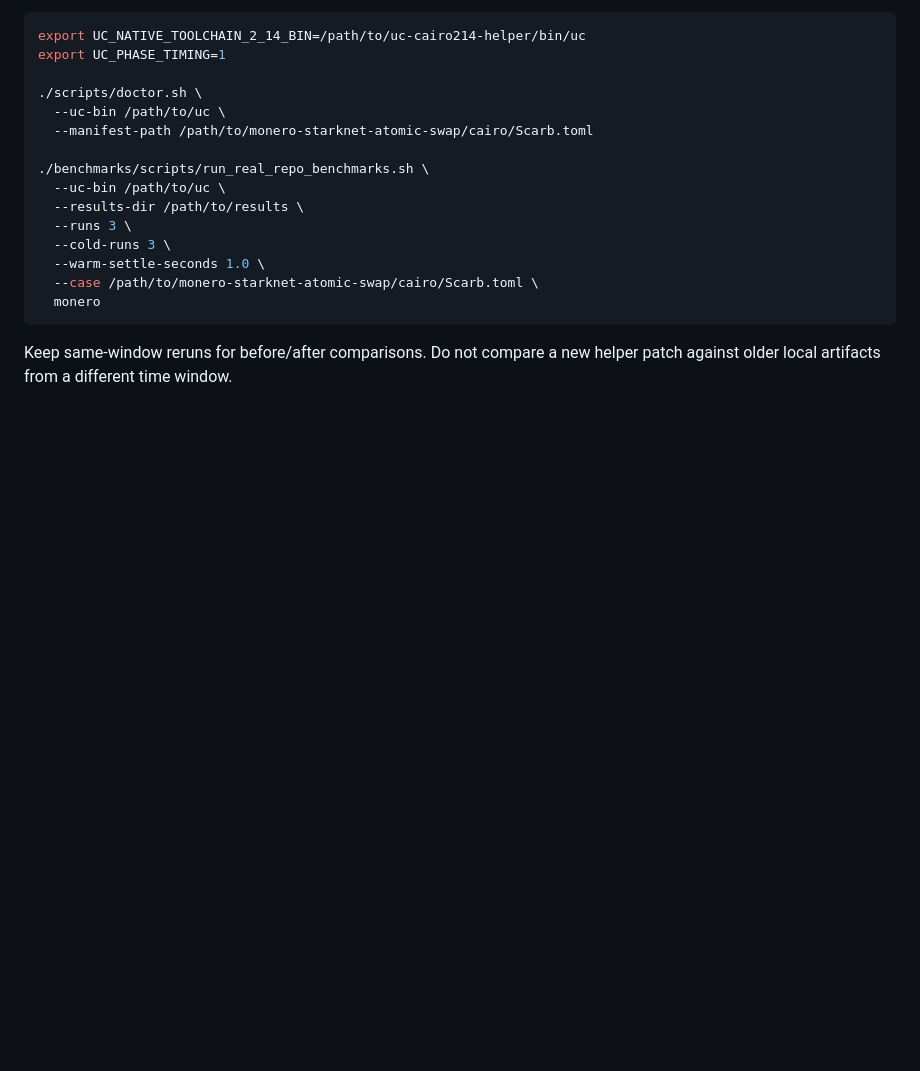
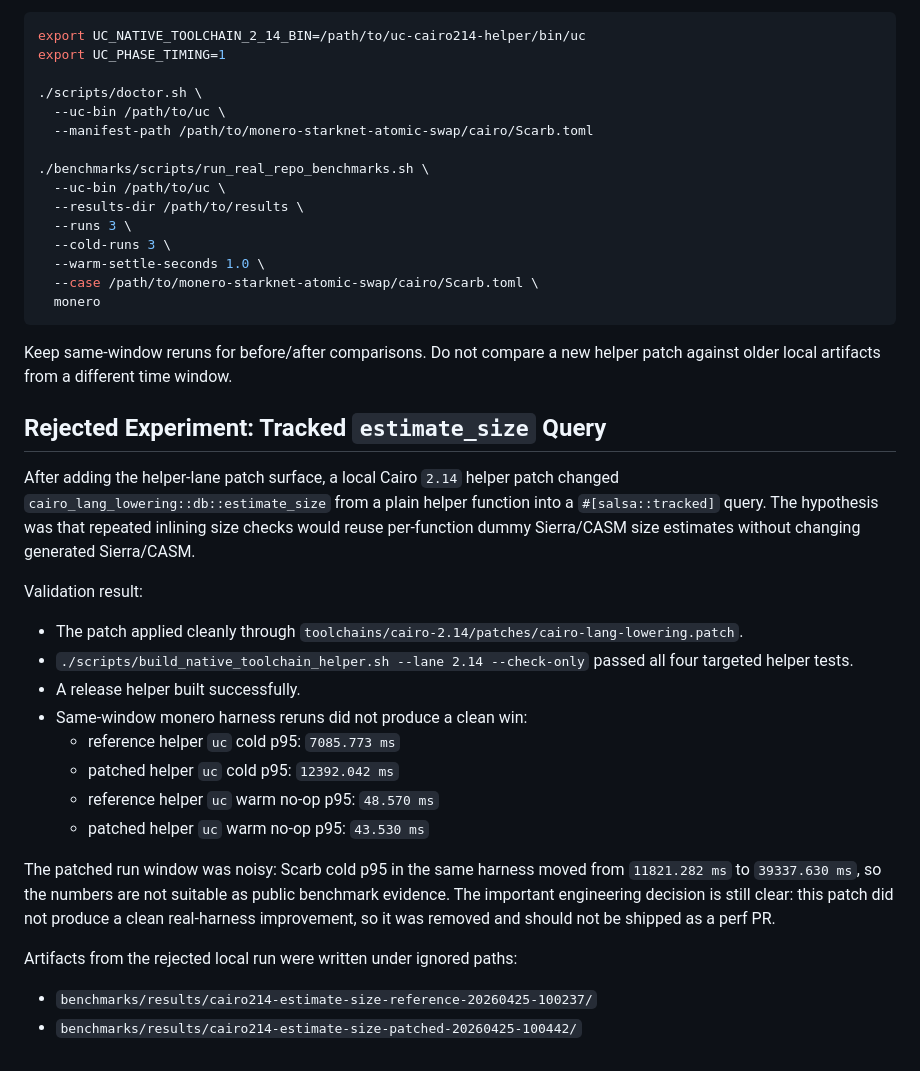
Before and after one commit to omarespejel/uc, a Markdown page: docs/research/MONERO_NATIVE_FRONTEND_PROFILE_2026-04-25.md, the part around the change. GitHub-like rendering; blank space fills up the shorter version.

Commit message:
docs: record rejected estimate size experiment

````diff
--- a/docs/research/MONERO_NATIVE_FRONTEND_PROFILE_2026-04-25.md
+++ b/docs/research/MONERO_NATIVE_FRONTEND_PROFILE_2026-04-25.md
@@ -134,3 +134,25 @@ export UC_PHASE_TIMING=1
 ```
 
 Keep same-window reruns for before/after comparisons. Do not compare a new helper patch against older local artifacts from a different time window.
+
+## Rejected Experiment: Tracked `estimate_size` Query
+
+After adding the helper-lane patch surface, a local Cairo `2.14` helper patch changed `cairo_lang_lowering::db::estimate_size` from a plain helper function into a `#[salsa::tracked]` query. The hypothesis was that repeated inlining size checks would reuse per-function dummy Sierra/CASM size estimates without changing generated Sierra/CASM.
+
+Validation result:
+
+- The patch applied cleanly through `toolchains/cairo-2.14/patches/cairo-lang-lowering.patch`.
+- `./scripts/build_native_toolchain_helper.sh --lane 2.14 --check-only` passed all four targeted helper tests.
+- A release helper built successfully.
+- Same-window monero harness reruns did not produce a clean win:
+  - reference helper `uc` cold p95: `7085.773 ms`
+  - patched helper `uc` cold p95: `12392.042 ms`
+  - reference helper `uc` warm no-op p95: `48.570 ms`
+  - patched helper `uc` warm no-op p95: `43.530 ms`
+
+The patched run window was noisy: Scarb cold p95 in the same harness moved from `11821.282 ms` to `39337.630 ms`, so the numbers are not suitable as public benchmark evidence. The important engineering decision is still clear: this patch did not produce a clean real-harness improvement, so it was removed and should not be shipped as a perf PR.
+
+Artifacts from the rejected local run were written under ignored paths:
+
+- `benchmarks/results/cairo214-estimate-size-reference-20260425-100237/`
+- `benchmarks/results/cairo214-estimate-size-patched-20260425-100442/`
````
